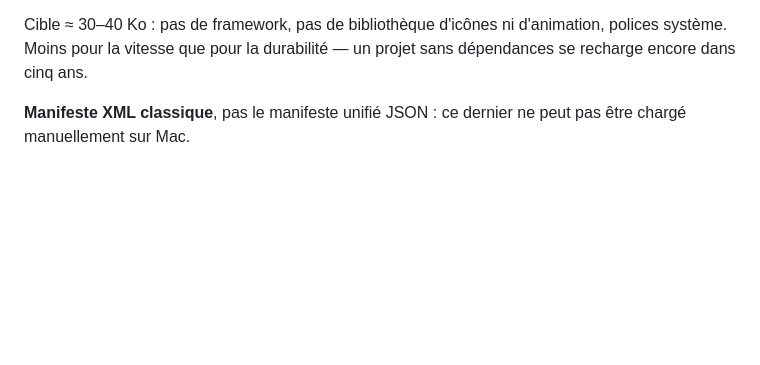
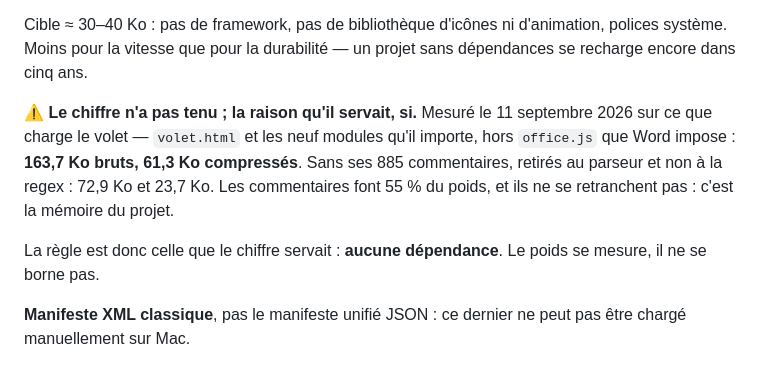
Before and after one commit to Hsbtqemy/wording, a Markdown page: DECISIONS.md, the part around the change. Drawn GitHub-style; blank space fills up the shorter version.

Commit message:
La cible de 30 a 40 Ko pesait surtout des commentaires
Mesure le 11 septembre sur ce que charge le volet — volet.html et les neuf
modules qu'il importe, hors office.js que Word impose :

                        brut       gzip
  tel quel            163,7 Ko   61,3 Ko
  sans commentaires    72,9 Ko   23,7 Ko

885 commentaires, retires au parseur (l'acorn embarque dans Node) et non a
la regex ; le code depouille reparse sans erreur, et gzip 6 et 9 rendent la
meme chose. Les commentaires font 55 % du poids et sont la memoire du
projet : ils ne se retranchent pas.

La cible servait « pas de framework », et la regle qui le tient deja est
« aucune dependance ». Elle reste ; le chiffre devient une mesure datee,
plus une borne. Une borne qu'il faudrait un parseur pour mesurer est
exactement celle que personne ne remesure.

Co-Authored-By: Claude Opus 5 (1M context) <noreply@anthropic.com>

```diff
--- a/DECISIONS.md
+++ b/DECISIONS.md
@@ -928,6 +928,16 @@ ouvert 17.
 Cible ≈ 30–40 Ko : pas de framework, pas de bibliothèque d'icônes ni
 d'animation, polices système. Moins pour la vitesse que pour la durabilité — un
 projet sans dépendances se recharge encore dans cinq ans.
+
+⚠️ **Le chiffre n'a pas tenu ; la raison qu'il servait, si.** Mesuré le
+11 septembre 2026 sur ce que charge le volet — `volet.html` et les neuf modules
+qu'il importe, hors `office.js` que Word impose : **163,7 Ko bruts, 61,3 Ko
+compressés**. Sans ses 885 commentaires, retirés au parseur et non à la regex :
+72,9 Ko et 23,7 Ko. Les commentaires font 55 % du poids, et ils ne se
+retranchent pas : c'est la mémoire du projet.
+
+La règle est donc celle que le chiffre servait : **aucune dépendance**. Le poids
+se mesure, il ne se borne pas.
 
 **Manifeste XML classique**, pas le manifeste unifié JSON : ce dernier ne peut
 pas être chargé manuellement sur Mac.
```
Also changed, not shown: CLAUDE.md (+3 -1 lines).
